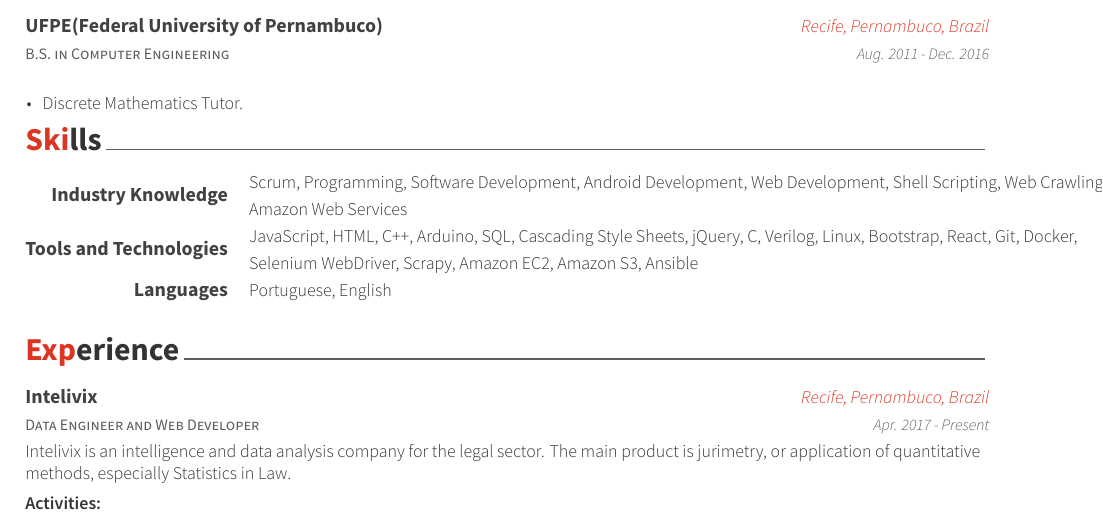
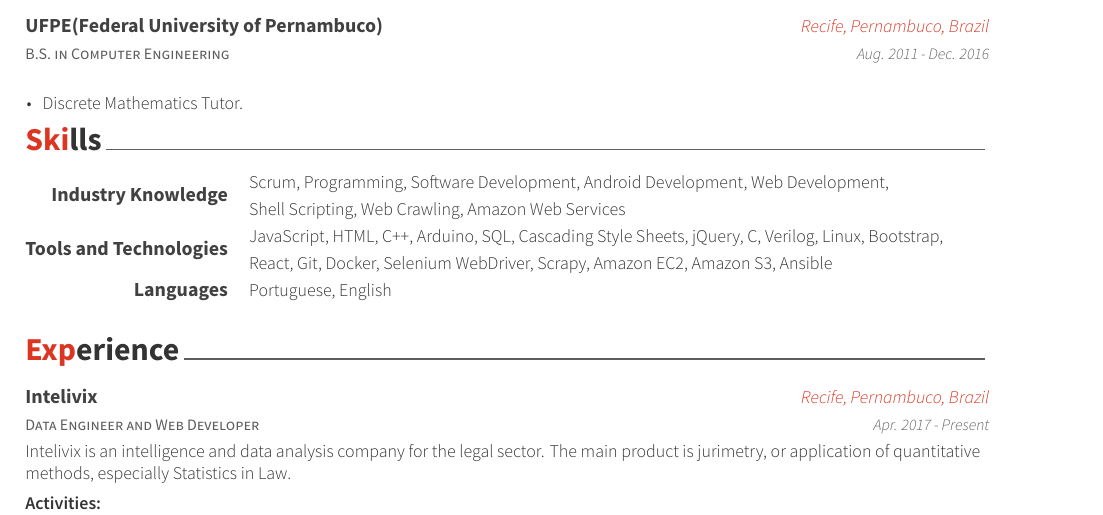
Before and after one commit to arthurmoreno/curriculum, a LaTeX CV (resume_cv.tex, which reads cv-sections/skills.tex): part of page 1 of 2, cut so that both start at the same text. Compiled offline with XeLaTeX.

Commit message:
[master] Corrigindo limitação da area de skills

```diff
--- a/cv-sections/skills.tex
+++ b/cv-sections/skills.tex
@@ -14,13 +14,13 @@
 
 \cvskill
 {Industry Knowledge} % Category
-{Scrum, Programming, Software Development, Android Development, Web Development, Shell Scripting, Web Crawling, Amazon Web Services} % Skills
+{Scrum, Programming, Software Development, Android Development, Web Development, \hfill \break Shell Scripting, Web Crawling, Amazon Web Services} % Skills
 
 %------------------------------------------------
 
 \cvskill
 {Tools and Technologies} % Category
-{JavaScript, HTML, C++, Arduino, SQL, Cascading Style Sheets, jQuery, C, Verilog, Linux, Bootstrap, React, Git, Docker, Selenium WebDriver, Scrapy, Amazon EC2, Amazon S3, Ansible} % Skills
+{JavaScript, HTML, C++, Arduino, SQL, Cascading Style Sheets, jQuery, C, Verilog, Linux, Bootstrap, \hfill \break React, Git, Docker, Selenium WebDriver, Scrapy, Amazon EC2, Amazon S3, Ansible} % Skills
 
 %------------------------------------------------
 
```
Also changed, not shown: resume_cv.pdf, 2 other files.
